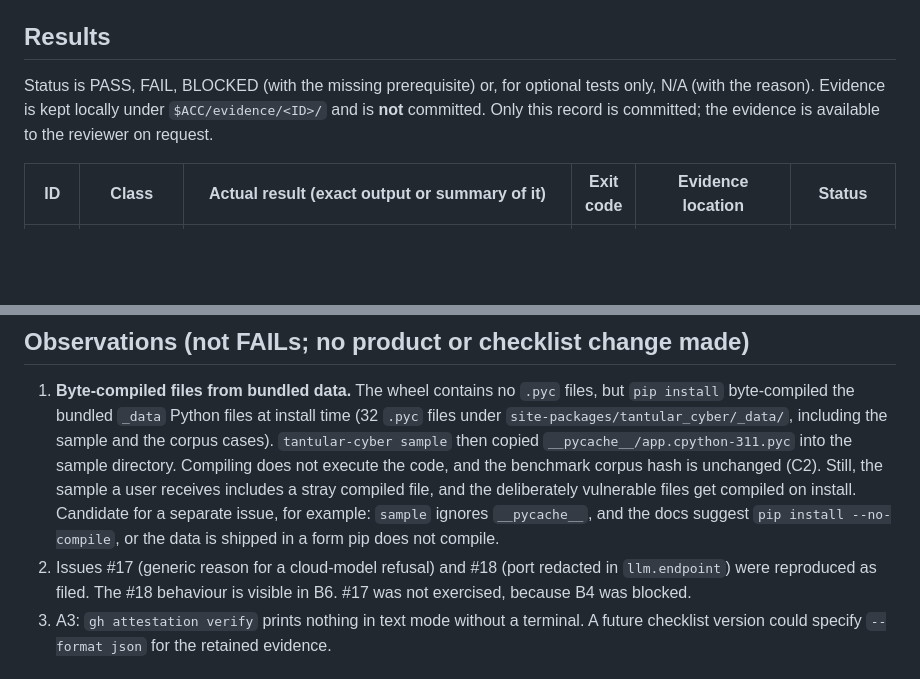
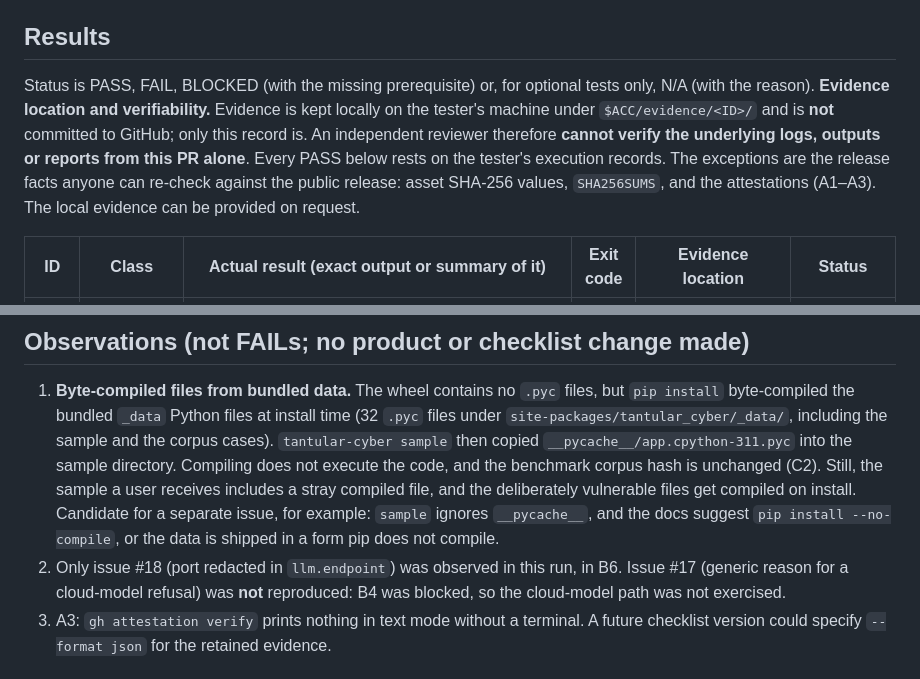
Before and after one commit to ghifiardi/tantular-cyber, a Markdown page: docs/acceptance-runs/2026-10-31-v0.3.0.md, 2 parts joined by grey strips. Rendered like a GitHub page; blank space fills up the shorter version.

Commit message:
docs: acceptance run — only #18 observed; state that local evidence is not verifiable from the PR
Review on #19. No test rerun; wording only.

Co-Authored-By: Claude Opus 5.5 <noreply@anthropic.com>

```diff
--- a/docs/acceptance-runs/2026-10-31-v0.3.0.md
+++ b/docs/acceptance-runs/2026-10-31-v0.3.0.md
@@ -70,8 +70,12 @@ trigger `push`.
 ## Results
 
 Status is PASS, FAIL, BLOCKED (with the missing prerequisite) or, for optional tests only, N/A (with the reason).
-Evidence is kept locally under `$ACC/evidence/<ID>/` and is **not** committed. Only this
-record is committed; the evidence is available to the reviewer on request.
+**Evidence location and verifiability.** Evidence is kept locally on the tester's machine under
+`$ACC/evidence/<ID>/` and is **not** committed to GitHub; only this record is. An independent
+reviewer therefore **cannot verify the underlying logs, outputs or reports from this PR
+alone**. Every PASS below rests on the tester's execution records. The exceptions are the
+release facts anyone can re-check against the public release: asset SHA-256 values,
+`SHA256SUMS`, and the attestations (A1–A3). The local evidence can be provided on request.
 
 | ID | Class | Actual result (exact output or summary of it) | Exit code | Evidence location | Status |
 |---|---|---|---|---|---|
@@ -136,9 +140,9 @@ Not applicable: section D blocked.
    deliberately vulnerable files get compiled on install. Candidate for a separate issue,
    for example: `sample` ignores `__pycache__`, and the docs suggest
    `pip install --no-compile`, or the data is shipped in a form pip does not compile.
-2. Issues #17 (generic reason for a cloud-model refusal) and #18 (port redacted in
-   `llm.endpoint`) were reproduced as filed. The #18 behaviour is visible in B6. #17 was not
-   exercised, because B4 was blocked.
+2. Only issue #18 (port redacted in `llm.endpoint`) was observed in this run, in B6. Issue
+   #17 (generic reason for a cloud-model refusal) was **not** reproduced: B4 was blocked, so
+   the cloud-model path was not exercised.
 3. A3: `gh attestation verify` prints nothing in text mode without a terminal. A future
    checklist version could specify `--format json` for the retained evidence.
 
```
